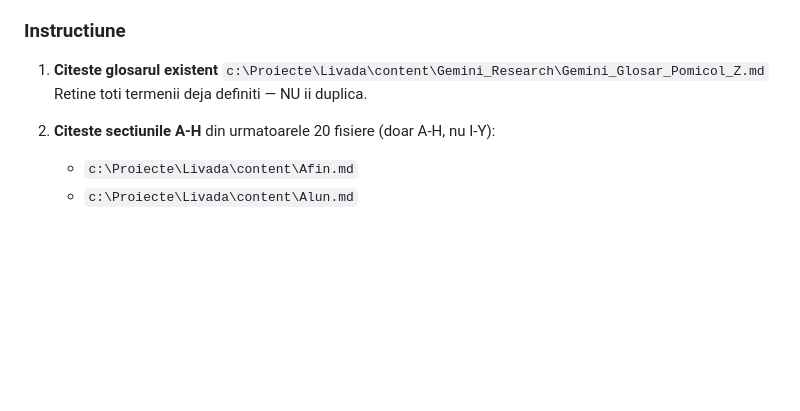
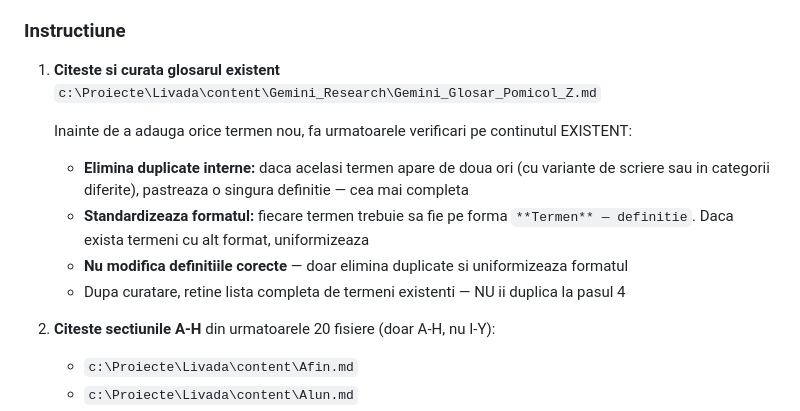
Before and after one commit to RolandPetrila/Livada, a Markdown page: content/Gemini_Research/Cerinta_Gemini_Research.md, the part around the change. Rendered like a GitHub page; blank space fills up the shorter version.

Commit message:
docs: Faza 3 glosar — curatare duplicate + uniformizare format la termeni existenti
Co-Authored-By: Claude Sonnet 4.6 <noreply@anthropic.com>

```diff
--- a/content/Gemini_Research/Cerinta_Gemini_Research.md
+++ b/content/Gemini_Research/Cerinta_Gemini_Research.md
@@ -1097,8 +1097,13 @@ nu dupa. Zmeurul galben nevalorificat in 24h devine pierdere totala.
 
 ### Instructiune
 
-1. **Citeste glosarul existent** `c:\Proiecte\Livada\content\Gemini_Research\Gemini_Glosar_Pomicol_Z.md`
-   Retine toti termenii deja definiti — NU ii duplica.
+1. **Citeste si curata glosarul existent** `c:\Proiecte\Livada\content\Gemini_Research\Gemini_Glosar_Pomicol_Z.md`
+
+   Inainte de a adauga orice termen nou, fa urmatoarele verificari pe continutul EXISTENT:
+   - **Elimina duplicate interne:** daca acelasi termen apare de doua ori (cu variante de scriere sau in categorii diferite), pastreaza o singura definitie — cea mai completa
+   - **Standardizeaza formatul:** fiecare termen trebuie sa fie pe forma `**Termen** — definitie`. Daca exista termeni cu alt format, uniformizeaza
+   - **Nu modifica definitiile corecte** — doar elimina duplicate si uniformizeaza formatul
+   - Dupa curatare, retine lista completa de termeni existenti — NU ii duplica la pasul 4
 
 2. **Citeste sectiunile A-H** din urmatoarele 20 fisiere (doar A-H, nu I-Y):
    - `c:\Proiecte\Livada\content\Afin.md`
```
